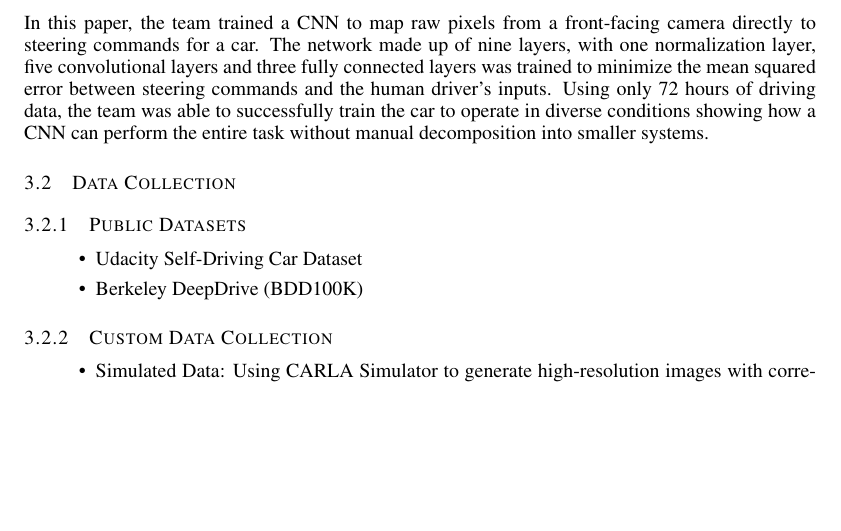
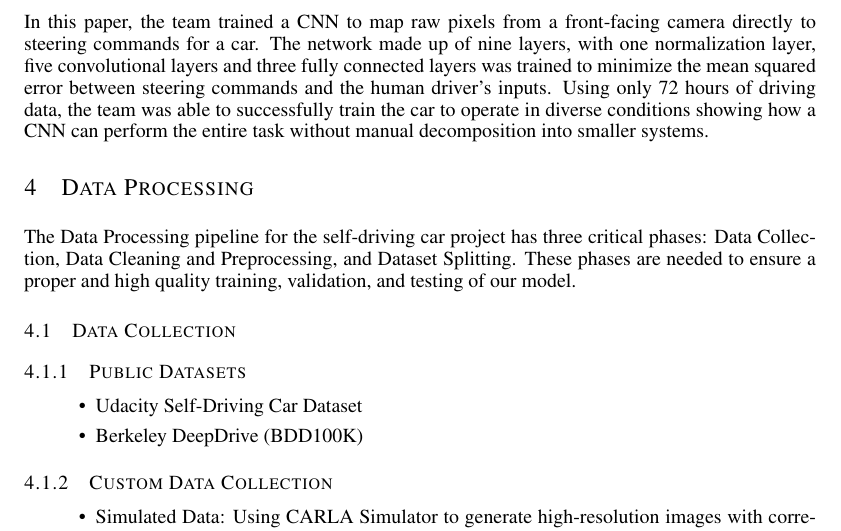
Before and after one commit to deyrudra/TrainingAutonomousCar, a LaTeX paper (LaTex/Project Proposal/APS360_Project.tex): part of page 3 of 9, cut so that both start at the same text, the shorter picture padded with empty space. Compiled offline with pdfLaTeX.

Commit message:
data processing

```diff
--- a/LaTex/Project Proposal/APS360_Project.tex
+++ b/LaTex/Project Proposal/APS360_Project.tex
@@ -167,6 +167,13 @@ was trained to minimize the mean squared error between steering commands and the
 72 hours of driving data, the team was able to successfully train the car to operate in diverse conditions showing
 how a CNN can perform the entire task without manual decomposition into smaller systems.
 
+\section{Data Processing}
+\label{headings}
+
+
+The Data Processing pipeline for the self-driving car project has three critical phases:
+Data Collection, Data Cleaning and Preprocessing, and Dataset Splitting. These phases are
+needed to ensure a proper and high quality training, validation, and testing of our model.
 
 \subsection{Data Collection}
 
```
Also changed, not shown: LaTex/Project Proposal/APS360_Project.pdf, 3 other files.
